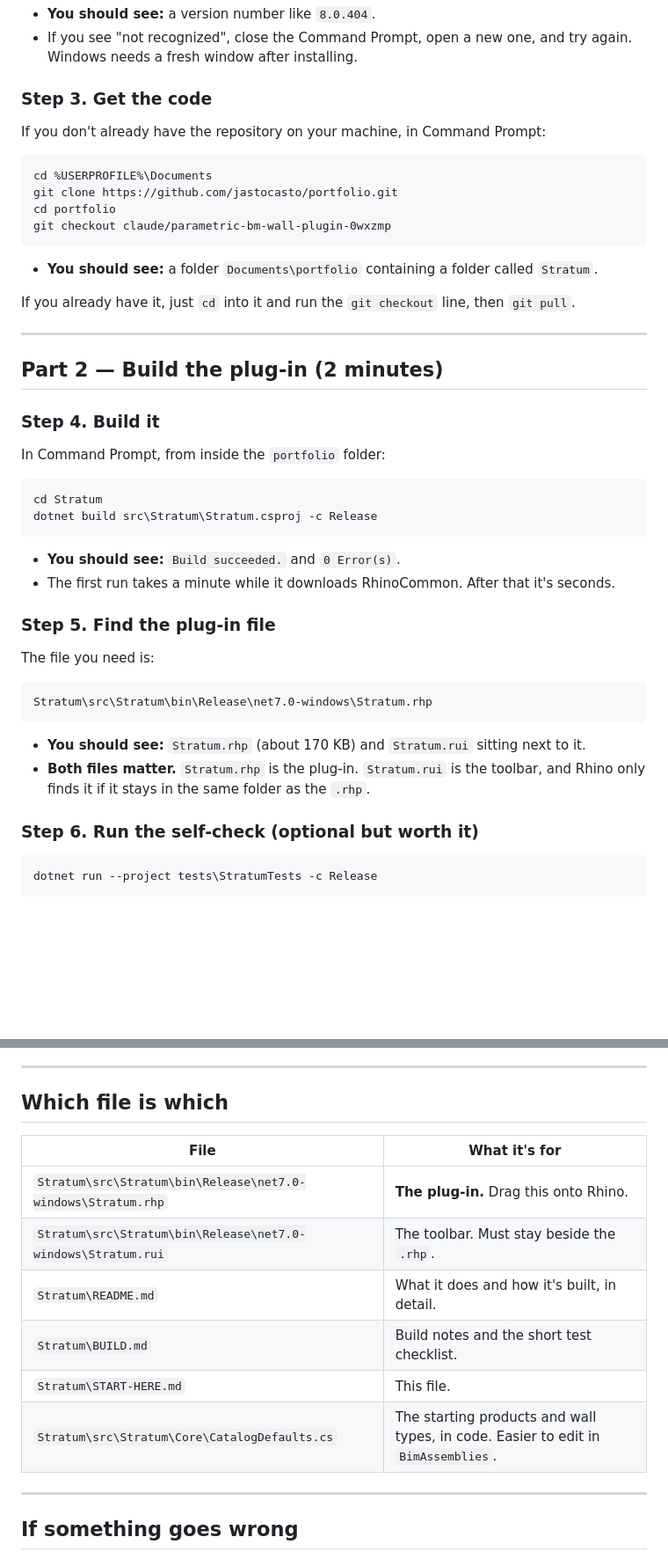
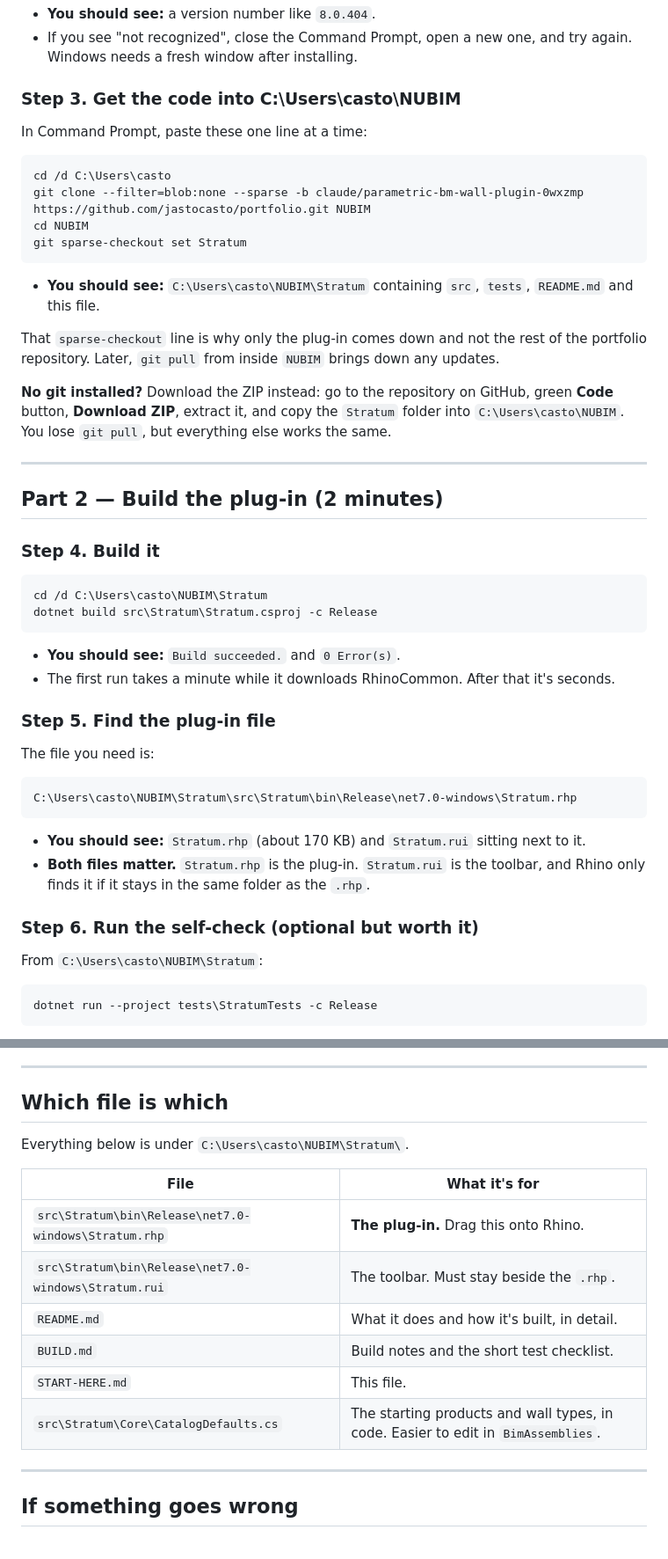
Before and after one commit to jastocasto/portfolio, a Markdown page: Stratum/START-HERE.md, 2 parts joined by grey strips. Shown at 88% size. Rendered like a GitHub page; blank space fills up the shorter version.

Commit message:
Point START-HERE at C:\Users\casto\NUBIM
Concrete paths instead of a placeholder location, so every command in the guide is
copy-paste ready and the "which file is which" table matches what is actually on
disk. Uses a sparse checkout so only the plug-in comes down rather than the whole
portfolio repository, with a ZIP fallback for a machine without git.

Co-Authored-By: Claude Opus 5 <noreply@anthropic.com>
Claude-Session: https://claude.ai/code/session_01HXK2G1NGJjK3Ls2V3vmsBF

````diff
--- a/Stratum/START-HERE.md
+++ b/Stratum/START-HERE.md
@@ -33,21 +33,26 @@ dotnet --version
 - If you see "not recognized", close the Command Prompt, open a new one, and try again.
   Windows needs a fresh window after installing.
 
-### Step 3. Get the code
+### Step 3. Get the code into C:\Users\casto\NUBIM
 
-If you don't already have the repository on your machine, in Command Prompt:
+In Command Prompt, paste these one line at a time:
 
 ```
-cd %USERPROFILE%\Documents
-git clone https://github.com/jastocasto/portfolio.git
-cd portfolio
-git checkout claude/parametric-bm-wall-plugin-0wxzmp
+cd /d C:\Users\casto
+git clone --filter=blob:none --sparse -b claude/parametric-bm-wall-plugin-0wxzmp https://github.com/jastocasto/portfolio.git NUBIM
+cd NUBIM
+git sparse-checkout set Stratum
 ```
 
-- **You should see:** a folder `Documents\portfolio` containing a folder called `Stratum`.
+- **You should see:** `C:\Users\casto\NUBIM\Stratum` containing `src`, `tests`,
+  `README.md` and this file.
 
-If you already have it, just `cd` into it and run the `git checkout` line, then
-`git pull`.
+That `sparse-checkout` line is why only the plug-in comes down and not the rest of the
+portfolio repository. Later, `git pull` from inside `NUBIM` brings down any updates.
+
+**No git installed?** Download the ZIP instead: go to the repository on GitHub, green
+**Code** button, **Download ZIP**, extract it, and copy the `Stratum` folder into
+`C:\Users\casto\NUBIM`. You lose `git pull`, but everything else works the same.
 
 ---
 
@@ -55,10 +60,8 @@ If you already have it, just `cd` into it and run the `git checkout` line, then
 
 ### Step 4. Build it
 
-In Command Prompt, from inside the `portfolio` folder:
-
 ```
-cd Stratum
+cd /d C:\Users\casto\NUBIM\Stratum
 dotnet build src\Stratum\Stratum.csproj -c Release
 ```
 
@@ -70,7 +73,7 @@ dotnet build src\Stratum\Stratum.csproj -c Release
 The file you need is:
 
 ```
-Stratum\src\Stratum\bin\Release\net7.0-windows\Stratum.rhp
+C:\Users\casto\NUBIM\Stratum\src\Stratum\bin\Release\net7.0-windows\Stratum.rhp
 ```
 
 - **You should see:** `Stratum.rhp` (about 170 KB) and `Stratum.rui` sitting next to it.
@@ -78,6 +81,8 @@ Stratum\src\Stratum\bin\Release\net7.0-windows\Stratum.rhp
   Rhino only finds it if it stays in the same folder as the `.rhp`.
 
 ### Step 6. Run the self-check (optional but worth it)
+
+From `C:\Users\casto\NUBIM\Stratum`:
 
 ```
 dotnet run --project tests\StratumTests -c Release
@@ -253,14 +258,16 @@ what convention they use and I'll match it.
 
 ## Which file is which
 
+Everything below is under `C:\Users\casto\NUBIM\Stratum\`.
+
 | File | What it's for |
 |---|---|
-| `Stratum\src\Stratum\bin\Release\net7.0-windows\Stratum.rhp` | **The plug-in.** Drag this onto Rhino. |
-| `Stratum\src\Stratum\bin\Release\net7.0-windows\Stratum.rui` | The toolbar. Must stay beside the `.rhp`. |
-| `Stratum\README.md` | What it does and how it's built, in detail. |
-| `Stratum\BUILD.md` | Build notes and the short test checklist. |
-| `Stratum\START-HERE.md` | This file. |
-| `Stratum\src\Stratum\Core\CatalogDefaults.cs` | The starting products and wall types, in code. Easier to edit in `BimAssemblies`. |
+| `src\Stratum\bin\Release\net7.0-windows\Stratum.rhp` | **The plug-in.** Drag this onto Rhino. |
+| `src\Stratum\bin\Release\net7.0-windows\Stratum.rui` | The toolbar. Must stay beside the `.rhp`. |
+| `README.md` | What it does and how it's built, in detail. |
+| `BUILD.md` | Build notes and the short test checklist. |
+| `START-HERE.md` | This file. |
+| `src\Stratum\Core\CatalogDefaults.cs` | The starting products and wall types, in code. Easier to edit in `BimAssemblies`. |
 
 ---
 
````
